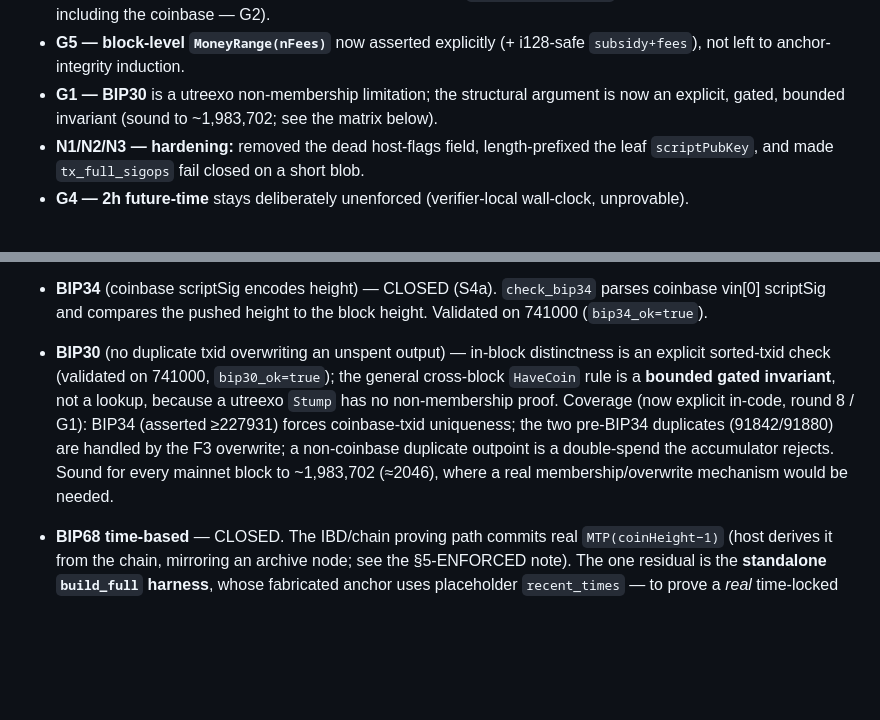
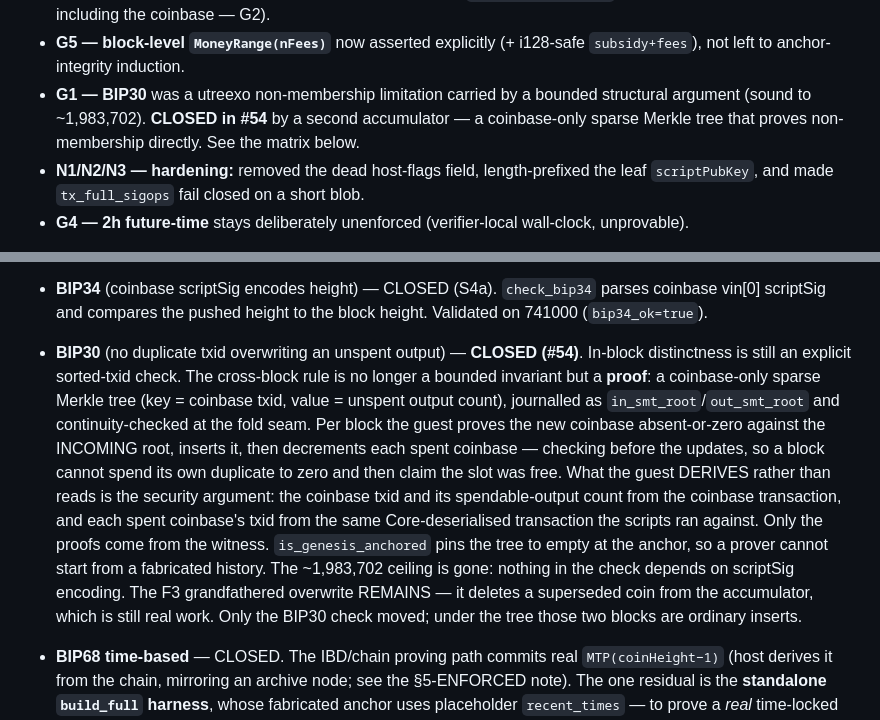
Before and after one commit to bitcoin-ghost/hazync, a Markdown page: docs/SOUNDNESS.md, 2 parts joined by grey strips. GitHub-like rendering; blank space fills up the shorter version.

```diff
--- a/docs/SOUNDNESS.md
+++ b/docs/SOUNDNESS.md
@@ -116,8 +116,9 @@ verifier-hole and five completeness deviations were found; all fixed except the
   any witness data (now including the coinbase — G2).
 - **G5 — block-level `MoneyRange(nFees)`** now asserted explicitly (+ i128-safe `subsidy+fees`), not left
   to anchor-integrity induction.
-- **G1 — BIP30** is a utreexo non-membership limitation; the structural argument is now an explicit,
-  gated, bounded invariant (sound to ~1,983,702; see the matrix below).
+- **G1 — BIP30** was a utreexo non-membership limitation carried by a bounded structural argument
+  (sound to ~1,983,702). **CLOSED in #54** by a second accumulator — a coinbase-only sparse Merkle tree
+  that proves non-membership directly. See the matrix below.
 - **N1/N2/N3 — hardening:** removed the dead host-flags field, length-prefixed the leaf `scriptPubKey`,
   and made `tx_full_sigops` fail closed on a short blob.
 - **G4 — 2h future-time** stays deliberately unenforced (verifier-local wall-clock, unprovable).
@@ -168,13 +169,20 @@ ENFORCED (real Core unless noted):
   (`prover/test_bip68_real.sh`). Height-based BIP68 + maturity + absolute locktime are live too.
 - **BIP34** (coinbase scriptSig encodes height) — CLOSED (S4a). `check_bip34` parses coinbase vin[0]
   scriptSig and compares the pushed height to the block height. Validated on 741000 (`bip34_ok=true`).
-- **BIP30** (no duplicate txid overwriting an unspent output) — in-block distinctness is an explicit
-  sorted-txid check (validated on 741000, `bip30_ok=true`); the general cross-block `HaveCoin` rule is a
-  **bounded gated invariant**, not a lookup, because a utreexo `Stump` has no non-membership proof.
-  Coverage (now explicit in-code, round 8 / G1): BIP34 (asserted ≥227931) forces coinbase-txid
-  uniqueness; the two pre-BIP34 duplicates (91842/91880) are handled by the F3 overwrite; a non-coinbase
-  duplicate outpoint is a double-spend the accumulator rejects. Sound for every mainnet block to
-  ~1,983,702 (≈2046), where a real membership/overwrite mechanism would be needed.
+- **BIP30** (no duplicate txid overwriting an unspent output) — **CLOSED (#54)**. In-block distinctness
+  is still an explicit sorted-txid check. The cross-block rule is no longer a bounded invariant but a
+  **proof**: a coinbase-only sparse Merkle tree (key = coinbase txid, value = unspent output count),
+  journalled as `in_smt_root`/`out_smt_root` and continuity-checked at the fold seam. Per block the guest
+  proves the new coinbase absent-or-zero against the INCOMING root, inserts it, then decrements each
+  spent coinbase — checking before the updates, so a block cannot spend its own duplicate to zero and
+  then claim the slot was free.
+  What the guest DERIVES rather than reads is the security argument: the coinbase txid and its
+  spendable-output count from the coinbase transaction, and each spent coinbase's txid from the same
+  Core-deserialised transaction the scripts ran against. Only the proofs come from the witness.
+  `is_genesis_anchored` pins the tree to empty at the anchor, so a prover cannot start from a fabricated
+  history. The ~1,983,702 ceiling is gone: nothing in the check depends on scriptSig encoding.
+  The F3 grandfathered overwrite REMAINS — it deletes a superseded coin from the accumulator, which is
+  still real work. Only the BIP30 check moved; under the tree those two blocks are ordinary inserts.
 
 - **BIP68 time-based** — CLOSED. The IBD/chain proving path commits real `MTP(coinHeight−1)` (host
   derives it from the chain, mirroring an archive node; see the §5-ENFORCED note). The one residual is
```
Also changed, not shown: SECURITY.md (+14 -7 lines).
